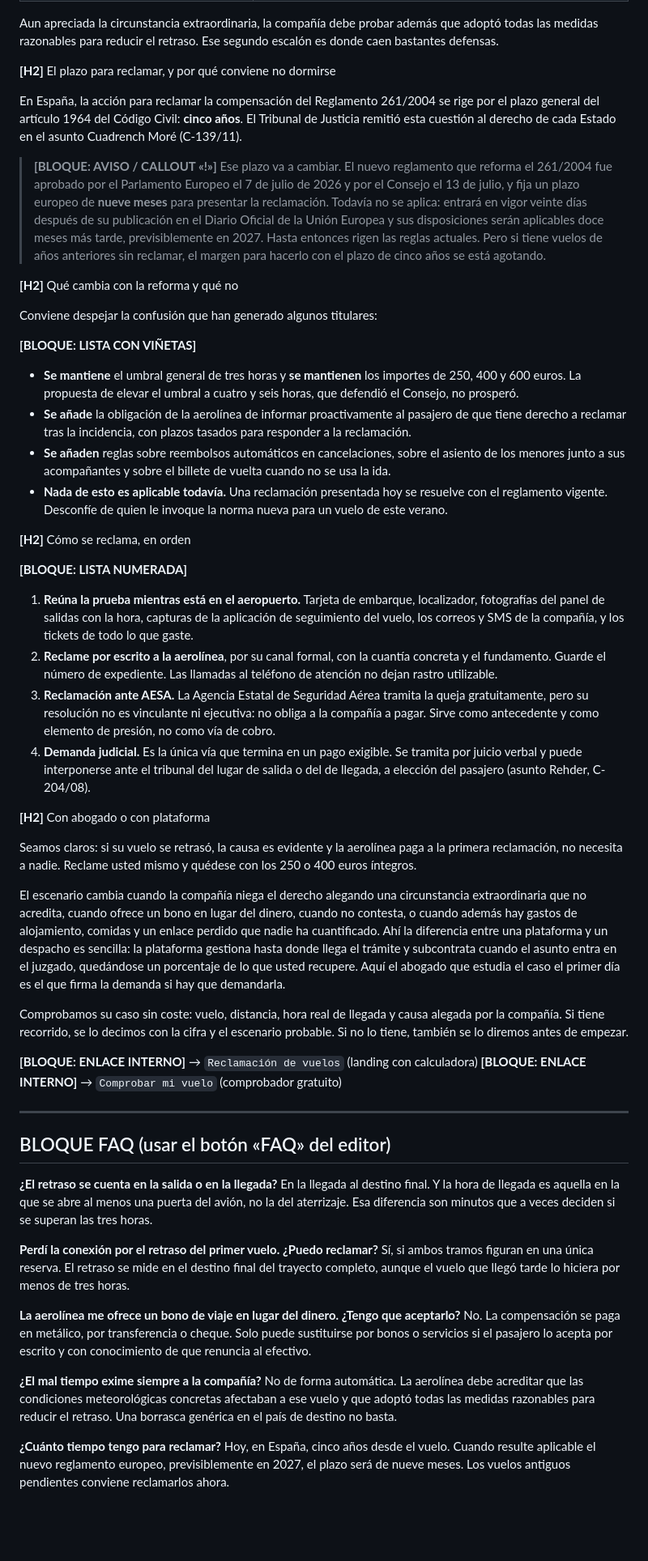
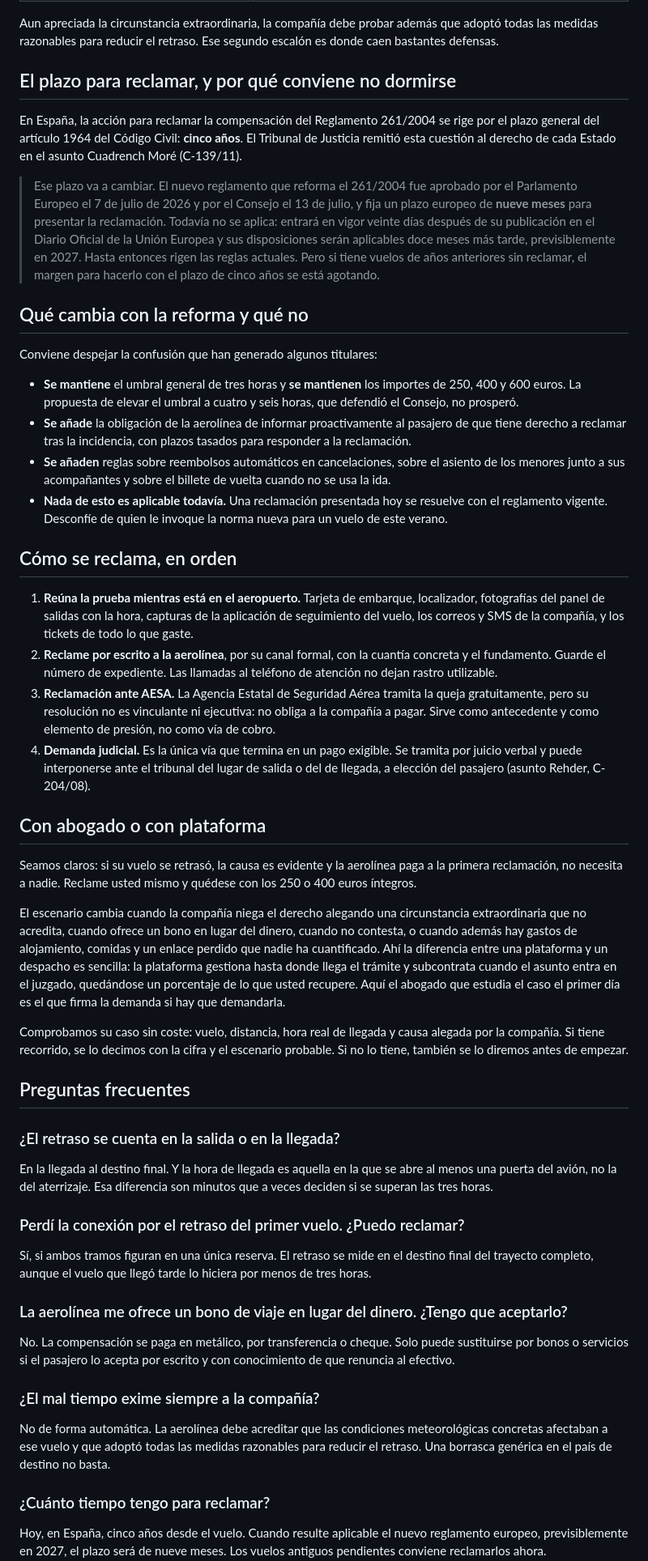
Before and after one commit to Ivanrm01/Jurmia-abogados, a Markdown page: contenido/blog/2026-09-06-indemnizacion-retraso-vuelo-tres-horas.md, the part around one of its changes. Shown at 81% size. Drawn GitHub-style; blank space fills up the shorter version.

Commit message:
Actualiza el artículo: Vuelo retrasado más de 3 horas: cuándo hay indemnización y cuánto (Iván Rojas Monfort)

```diff
--- a/contenido/blog/2026-09-06-indemnizacion-retraso-vuelo-tres-horas.md
+++ b/contenido/blog/2026-09-06-indemnizacion-retraso-vuelo-tres-horas.md
@@ -84,32 +76,29 @@ La compensación decae si el retraso se debe a circunstancias extraordinarias qu
 
 Aun apreciada la circunstancia extraordinaria, la compañía debe probar además que adoptó todas las medidas razonables para reducir el retraso. Ese segundo escalón es donde caen bastantes defensas.
 
-**[H2]** El plazo para reclamar, y por qué conviene no dormirse
+## El plazo para reclamar, y por qué conviene no dormirse
 
 En España, la acción para reclamar la compensación del Reglamento 261/2004 se rige por el plazo general del artículo 1964 del Código Civil: **cinco años**. El Tribunal de Justicia remitió esta cuestión al derecho de cada Estado en el asunto Cuadrench Moré (C-139/11).
 
-> **[BLOQUE: AVISO / CALLOUT «!»]**
 > Ese plazo va a cambiar. El nuevo reglamento que reforma el 261/2004 fue aprobado por el Parlamento Europeo el 7 de julio de 2026 y por el Consejo el 13 de julio, y fija un plazo europeo de **nueve meses** para presentar la reclamación. Todavía no se aplica: entrará en vigor veinte días después de su publicación en el Diario Oficial de la Unión Europea y sus disposiciones serán aplicables doce meses más tarde, previsiblemente en 2027. Hasta entonces rigen las reglas actuales. Pero si tiene vuelos de años anteriores sin reclamar, el margen para hacerlo con el plazo de cinco años se está agotando.
 
-**[H2]** Qué cambia con la reforma y qué no
+## Qué cambia con la reforma y qué no
 
 Conviene despejar la confusión que han generado algunos titulares:
 
-**[BLOQUE: LISTA CON VIÑETAS]**
 - **Se mantiene** el umbral general de tres horas y **se mantienen** los importes de 250, 400 y 600 euros. La propuesta de elevar el umbral a cuatro y seis horas, que defendió el Consejo, no prosperó.
 - **Se añade** la obligación de la aerolínea de informar proactivamente al pasajero de que tiene derecho a reclamar tras la incidencia, con plazos tasados para responder a la reclamación.
 - **Se añaden** reglas sobre reembolsos automáticos en cancelaciones, sobre el asiento de los menores junto a sus acompañantes y sobre el billete de vuelta cuando no se usa la ida.
 - **Nada de esto es aplicable todavía.** Una reclamación presentada hoy se resuelve con el reglamento vigente. Desconfíe de quien le invoque la norma nueva para un vuelo de este verano.
 
-**[H2]** Cómo se reclama, en orden
+## Cómo se reclama, en orden
 
-**[BLOQUE: LISTA NUMERADA]**
 1. **Reúna la prueba mientras está en el aeropuerto.** Tarjeta de embarque, localizador, fotografías del panel de salidas con la hora, capturas de la aplicación de seguimiento del vuelo, los correos y SMS de la compañía, y los tickets de todo lo que gaste.
 2. **Reclame por escrito a la aerolínea**, por su canal formal, con la cuantía concreta y el fundamento. Guarde el número de expediente. Las llamadas al teléfono de atención no dejan rastro utilizable.
 3. **Reclamación ante AESA.** La Agencia Estatal de Seguridad Aérea tramita la queja gratuitamente, pero su resolución no es vinculante ni ejecutiva: no obliga a la compañía a pagar. Sirve como antecedente y como elemento de presión, no como vía de cobro.
 4. **Demanda judicial.** Es la única vía que termina en un pago exigible. Se tramita por juicio verbal y puede interponerse ante el tribunal del lugar de salida o del de llegada, a elección del pasajero (asunto Rehder, C-204/08).
 
-**[H2]** Con abogado o con plataforma
+## Con abogado o con plataforma
 
 Seamos claros: si su vuelo se retrasó, la causa es evidente y la aerolínea paga a la primera reclamación, no necesita a nadie. Reclame usted mismo y quédese con los 250 o 400 euros íntegros.
 
@@ -117,25 +106,20 @@ El escenario cambia cuando la compañía niega el derecho alegando una circunsta
 
 Comprobamos su caso sin coste: vuelo, distancia, hora real de llegada y causa alegada por la compañía. Si tiene recorrido, se lo decimos con la cifra y el escenario probable. Si no lo tiene, también se lo diremos antes de empezar.
 
-**[BLOQUE: ENLACE INTERNO]** → `Reclamación de vuelos` (landing con calculadora)
-**[BLOQUE: ENLACE INTERNO]** → `Comprobar mi vuelo` (comprobador gratuito)
+## Preguntas frecuentes
 
----
-
-## BLOQUE FAQ (usar el botón «FAQ» del editor)
-
-**¿El retraso se cuenta en la salida o en la llegada?**
+### ¿El retraso se cuenta en la salida o en la llegada?
 En la llegada al destino final. Y la hora de llegada es aquella en la que se abre al menos una puerta del avión, no la del aterrizaje. Esa diferencia son minutos que a veces deciden si se superan las tres horas.
 
-**Perdí la conexión por el retraso del primer vuelo. ¿Puedo reclamar?**
+### Perdí la conexión por el retraso del primer vuelo. ¿Puedo reclamar?
 Sí, si ambos tramos figuran en una única reserva. El retraso se mide en el destino final del trayecto completo, aunque el vuelo que llegó tarde lo hiciera por menos de tres horas.
 
-**La aerolínea me ofrece un bono de viaje en lugar del dinero. ¿Tengo que aceptarlo?**
+### La aerolínea me ofrece un bono de viaje en lugar del dinero. ¿Tengo que aceptarlo?
 No. La compensación se paga en metálico, por transferencia o cheque. Solo puede sustituirse por bonos o servicios si el pasajero lo acepta por escrito y con conocimiento de que renuncia al efectivo.
 
-**¿El mal tiempo exime siempre a la compañía?**
+### ¿El mal tiempo exime siempre a la compañía?
 No de forma automática. La aerolínea debe acreditar que las condiciones meteorológicas concretas afectaban a ese vuelo y que adoptó todas las medidas razonables para reducir el retraso. Una borrasca genérica en el país de destino no basta.
 
-**¿Cuánto tiempo tengo para reclamar?**
+### ¿Cuánto tiempo tengo para reclamar?
 Hoy, en España, cinco años desde el vuelo. Cuando resulte aplicable el nuevo reglamento europeo, previsiblemente en 2027, el plazo será de nueve meses. Los vuelos antiguos pendientes conviene reclamarlos ahora.
 
```
Also changed, not shown: other parts of contenido/blog/2026-09-06-indemnizacion-retraso-vuelo-tres-horas.md (+7 -15 lines).
